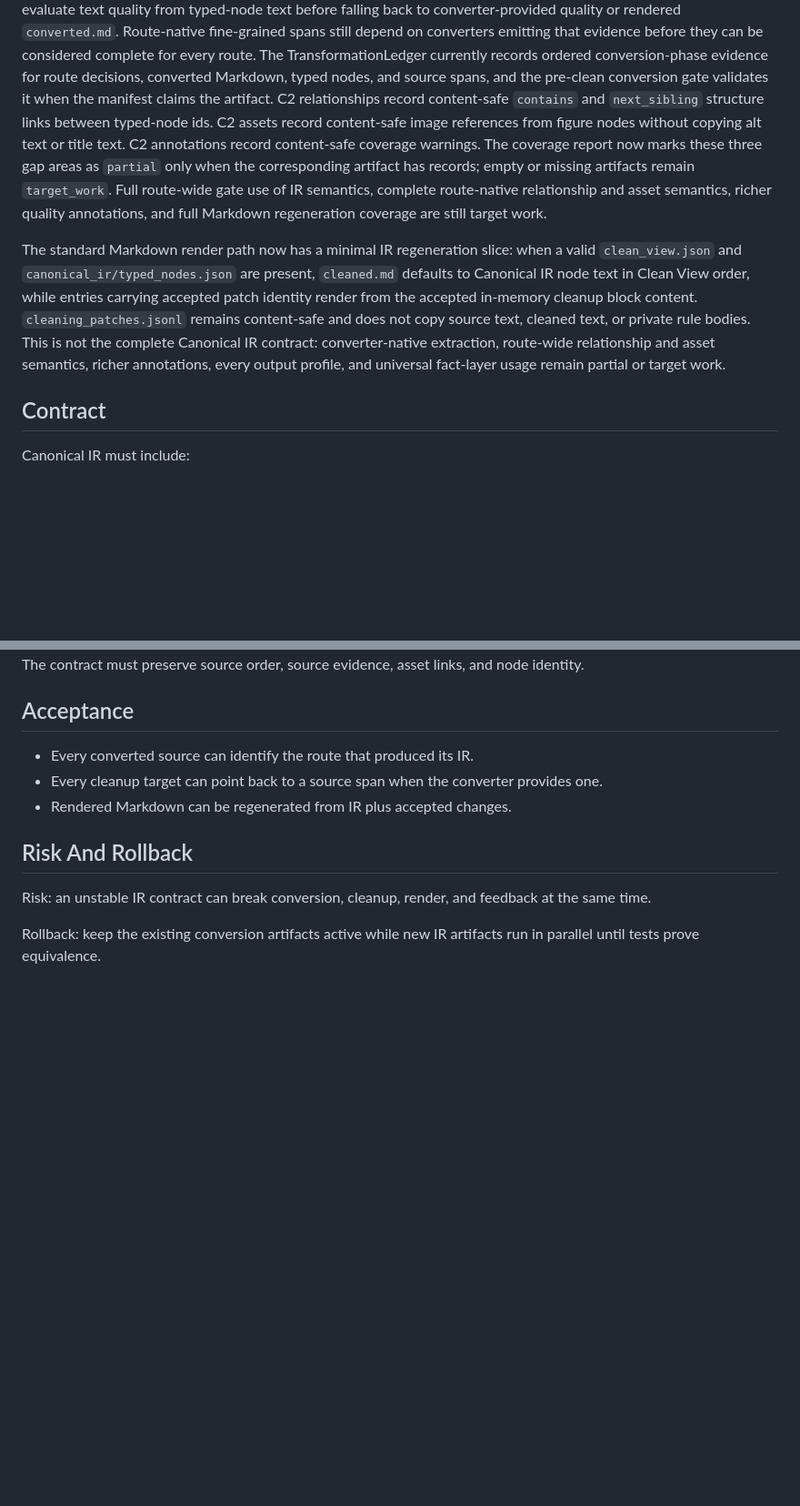
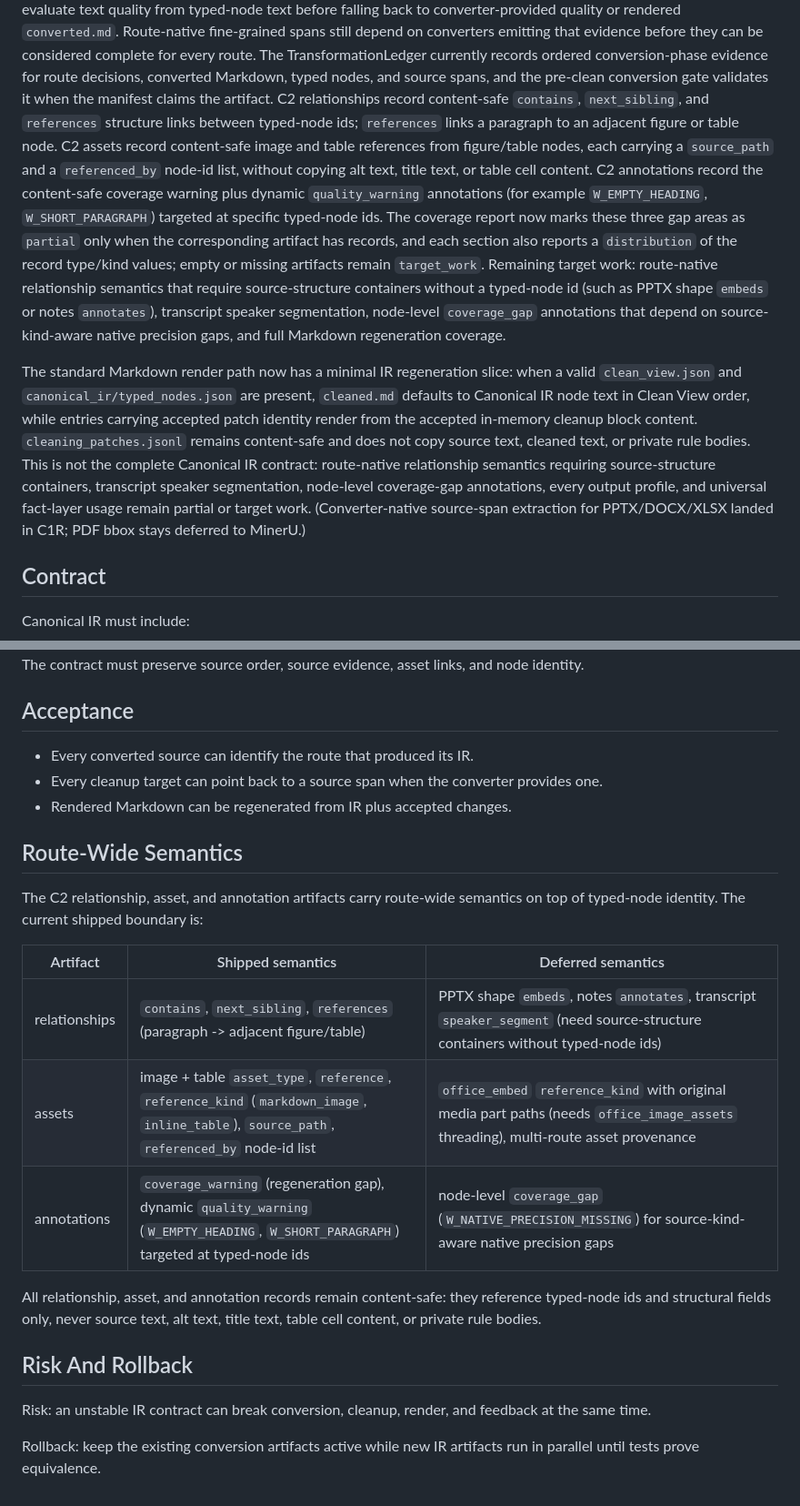
Before and after one commit to maple192600-LI/kbprep, a Markdown page: docs/development/02-canonical-ir-contract.md, 2 parts joined by grey strips. Shown at 91% size. GitHub-like rendering; blank space fills up the shorter version.

Commit message:
docs(canonical-ir): route-wide semantics matrix + c2r plan refinement
- 02-canonical-ir-contract.md: add Route-Wide Semantics matrix; update C2
  shipped boundary (references/referenced_by/quality_warning/table landed)
  and deferred work (embeds/annotates/speaker_segment/coverage_gap)
- plan: defer embeds (shape has no typed-node id); references is the core

```diff
--- a/docs/development/02-canonical-ir-contract.md
+++ b/docs/development/02-canonical-ir-contract.md
@@ -55,15 +55,23 @@ evidence before they can be considered complete for every route. The
 TransformationLedger currently records ordered conversion-phase evidence for
 route decisions, converted Markdown, typed nodes, and source spans, and the
 pre-clean conversion gate validates it when the manifest claims the artifact.
-C2 relationships record content-safe `contains` and `next_sibling` structure
-links between typed-node ids. C2 assets record content-safe image references
-from figure nodes without copying alt text or title text. C2 annotations record
-content-safe coverage warnings. The coverage report now marks these three gap
-areas as `partial` only when the corresponding artifact has records; empty or
-missing artifacts remain `target_work`. Full route-wide gate use of IR
-semantics, complete route-native relationship and asset semantics, richer
-quality annotations, and full Markdown regeneration coverage are still target
-work.
+C2 relationships record content-safe `contains`, `next_sibling`, and
+`references` structure links between typed-node ids; `references` links a
+paragraph to an adjacent figure or table node. C2 assets record content-safe
+image and table references from figure/table nodes, each carrying a
+`source_path` and a `referenced_by` node-id list, without copying alt text,
+title text, or table cell content. C2 annotations record the content-safe
+coverage warning plus dynamic `quality_warning` annotations (for example
+`W_EMPTY_HEADING`, `W_SHORT_PARAGRAPH`) targeted at specific typed-node ids.
+The coverage report now marks these three gap areas as `partial` only when the
+corresponding artifact has records, and each section also reports a
+`distribution` of the record type/kind values; empty or missing artifacts
+remain `target_work`. Remaining target work: route-native relationship
+semantics that require source-structure containers without a typed-node id
+(such as PPTX shape `embeds` or notes `annotates`), transcript speaker
+segmentation, node-level `coverage_gap` annotations that depend on
+source-kind-aware native precision gaps, and full Markdown regeneration
+coverage.
 
 The standard Markdown render path now has a minimal IR regeneration slice:
 when a valid `clean_view.json` and `canonical_ir/typed_nodes.json` are present,
@@ -71,9 +79,11 @@ when a valid `clean_view.json` and `canonical_ir/typed_nodes.json` are present,
 entries carrying accepted patch identity render from the accepted in-memory
 cleanup block content. `cleaning_patches.jsonl` remains content-safe and does
 not copy source text, cleaned text, or private rule bodies. This is not the
-complete Canonical IR contract: converter-native extraction, route-wide
-relationship and asset semantics, richer annotations, every output profile, and
-universal fact-layer usage remain partial or target work.
+complete Canonical IR contract: route-native relationship semantics requiring
+source-structure containers, transcript speaker segmentation, node-level
+coverage-gap annotations, every output profile, and universal fact-layer usage
+remain partial or target work. (Converter-native source-span extraction for
+PPTX/DOCX/XLSX landed in C1R; PDF bbox stays deferred to MinerU.)
 
 ## Contract
 
@@ -96,6 +106,21 @@ The contract must preserve source order, source evidence, asset links, and node
 - Every cleanup target can point back to a source span when the converter provides one.
 - Rendered Markdown can be regenerated from IR plus accepted changes.
 
+## Route-Wide Semantics
+
+The C2 relationship, asset, and annotation artifacts carry route-wide semantics
+on top of typed-node identity. The current shipped boundary is:
+
+| Artifact | Shipped semantics | Deferred semantics |
+| --- | --- | --- |
+| relationships | `contains`, `next_sibling`, `references` (paragraph -> adjacent figure/table) | PPTX shape `embeds`, notes `annotates`, transcript `speaker_segment` (need source-structure containers without typed-node ids) |
+| assets | image + table `asset_type`, `reference`, `reference_kind` (`markdown_image`, `inline_table`), `source_path`, `referenced_by` node-id list | `office_embed` `reference_kind` with original media part paths (needs `office_image_assets` threading), multi-route asset provenance |
+| annotations | `coverage_warning` (regeneration gap), dynamic `quality_warning` (`W_EMPTY_HEADING`, `W_SHORT_PARAGRAPH`) targeted at typed-node ids | node-level `coverage_gap` (`W_NATIVE_PRECISION_MISSING`) for source-kind-aware native precision gaps |
+
+All relationship, asset, and annotation records remain content-safe: they
+reference typed-node ids and structural fields only, never source text, alt
+text, title text, table cell content, or private rule bodies.
+
 ## Risk And Rollback
 
 Risk: an unstable IR contract can break conversion, cleanup, render, and feedback at the same time.
```
Also changed, not shown: 1 other file.
